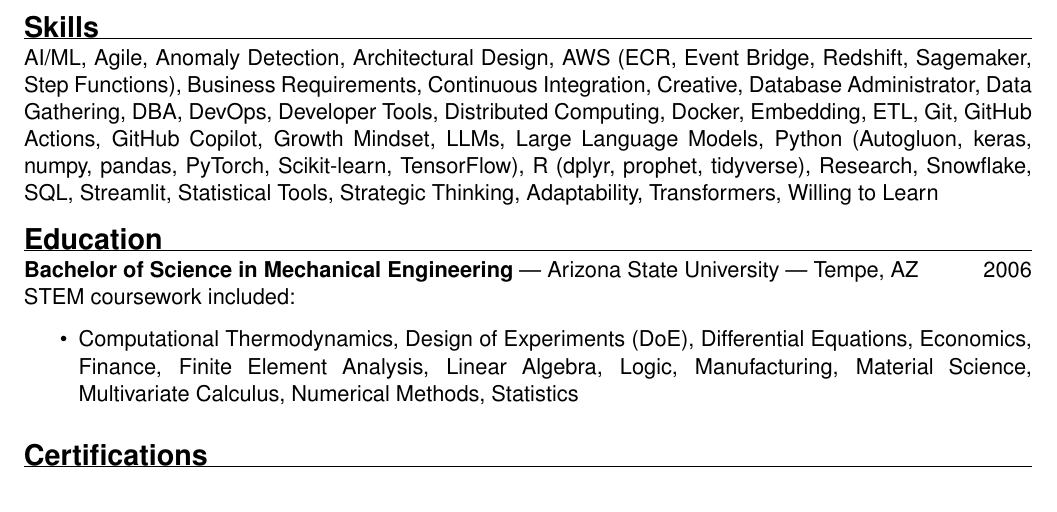
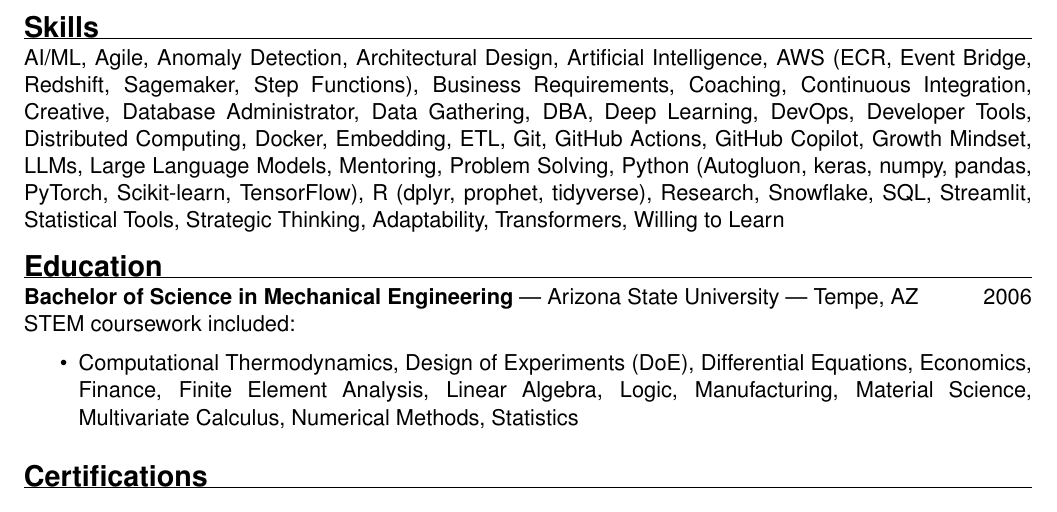
Before and after one commit to forloop11/resume-workshop, a LaTeX CV (todd_takala_resume.tex): part of page 2 of 2, cut so that both start at the same text. Compiled offline with pdfLaTeX.

Commit message:
Updates from Overleaf

```diff
--- a/todd_takala_resume.tex
+++ b/todd_takala_resume.tex
@@ -104,13 +104,16 @@
 Agile,
 Anomaly Detection,
 Architectural Design,
+Artificial Intelligence,
 AWS (ECR, Event Bridge, Redshift, Sagemaker, Step Functions),
 Business Requirements,
+Coaching,
 Continuous Integration,
 Creative,
 Database Administrator,
 Data Gathering,
 DBA,
+Deep Learning,
 DevOps,
 Developer Tools,
 Distributed Computing,
@@ -123,6 +126,8 @@
 Growth Mindset,
 LLMs,
 Large Language Models,
+Mentoring,
+Problem Solving,
 Python (Autogluon, keras, numpy, pandas, PyTorch, Scikit-learn, TensorFlow),
 R (dplyr, prophet, tidyverse),
 Research,
```
